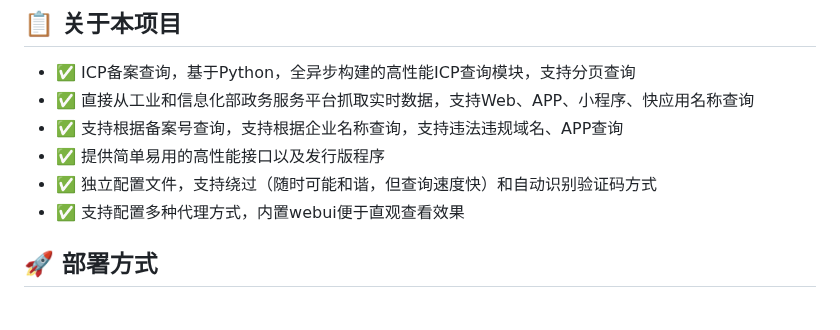
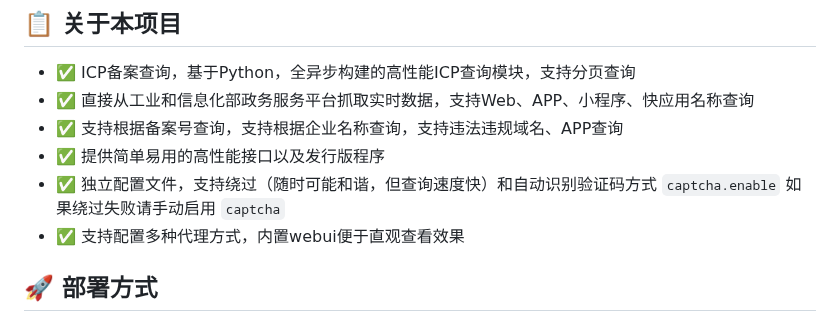
Before and after one commit to HG-ha/ICP_Query, a Markdown page: README.md, the part around the change. Drawn GitHub-style.

Commit message:
更新README.md，补充验证码识别方式的说明

```diff
--- a/README.md
+++ b/README.md
@@ -23,7 +23,7 @@
 - ✅ 直接从工业和信息化部政务服务平台抓取实时数据，支持Web、APP、小程序、快应用名称查询
 - ✅ 支持根据备案号查询，支持根据企业名称查询，支持违法违规域名、APP查询
 - ✅ 提供简单易用的高性能接口以及发行版程序
-- ✅ 独立配置文件，支持绕过（随时可能和谐，但查询速度快）和自动识别验证码方式
+- ✅ 独立配置文件，支持绕过（随时可能和谐，但查询速度快）和自动识别验证码方式 `captcha.enable` 如果绕过失败请手动启用 `captcha`
 - ✅ 支持配置多种代理方式，内置webui便于直观查看效果
 
 ## 🚀 部署方式
```
